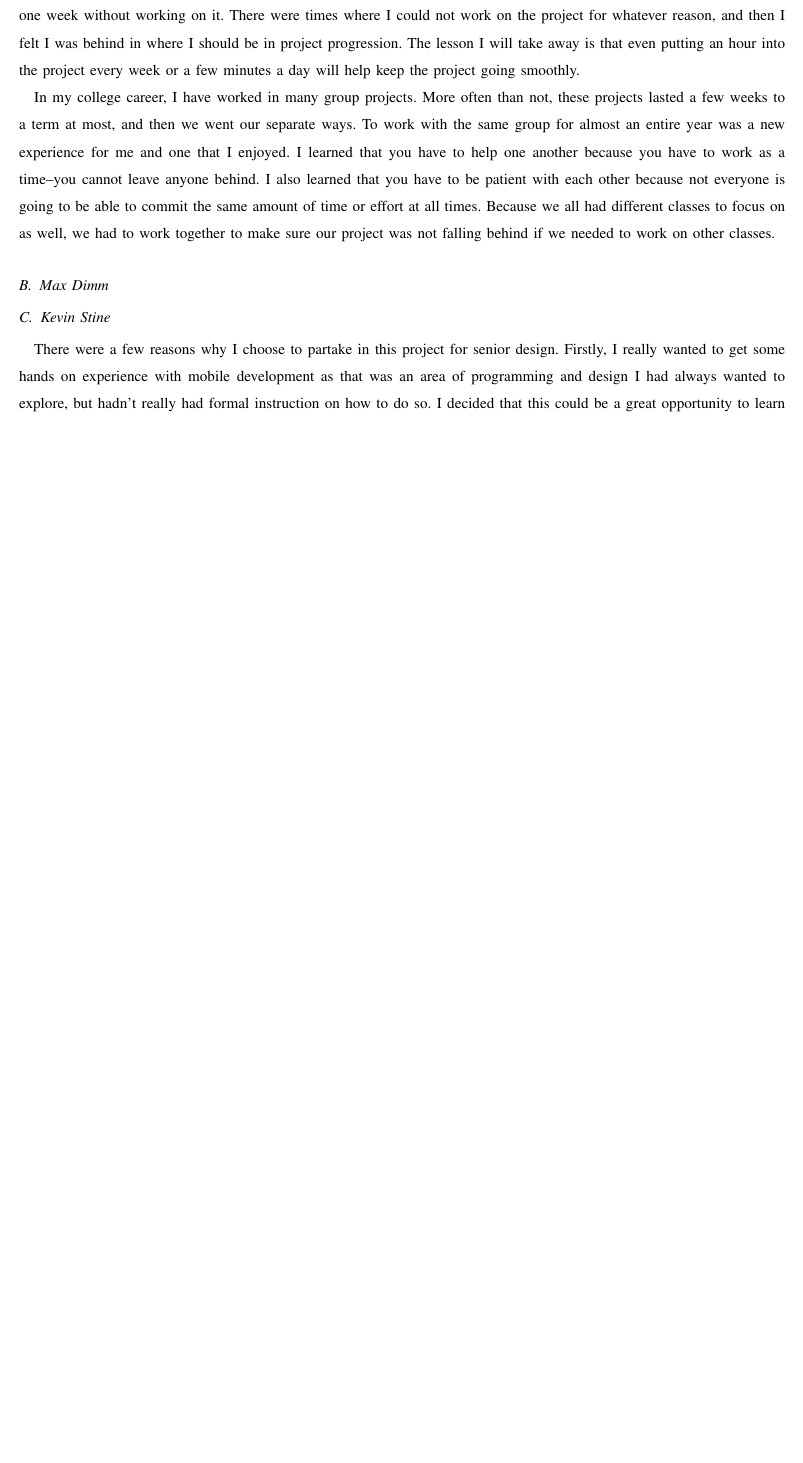
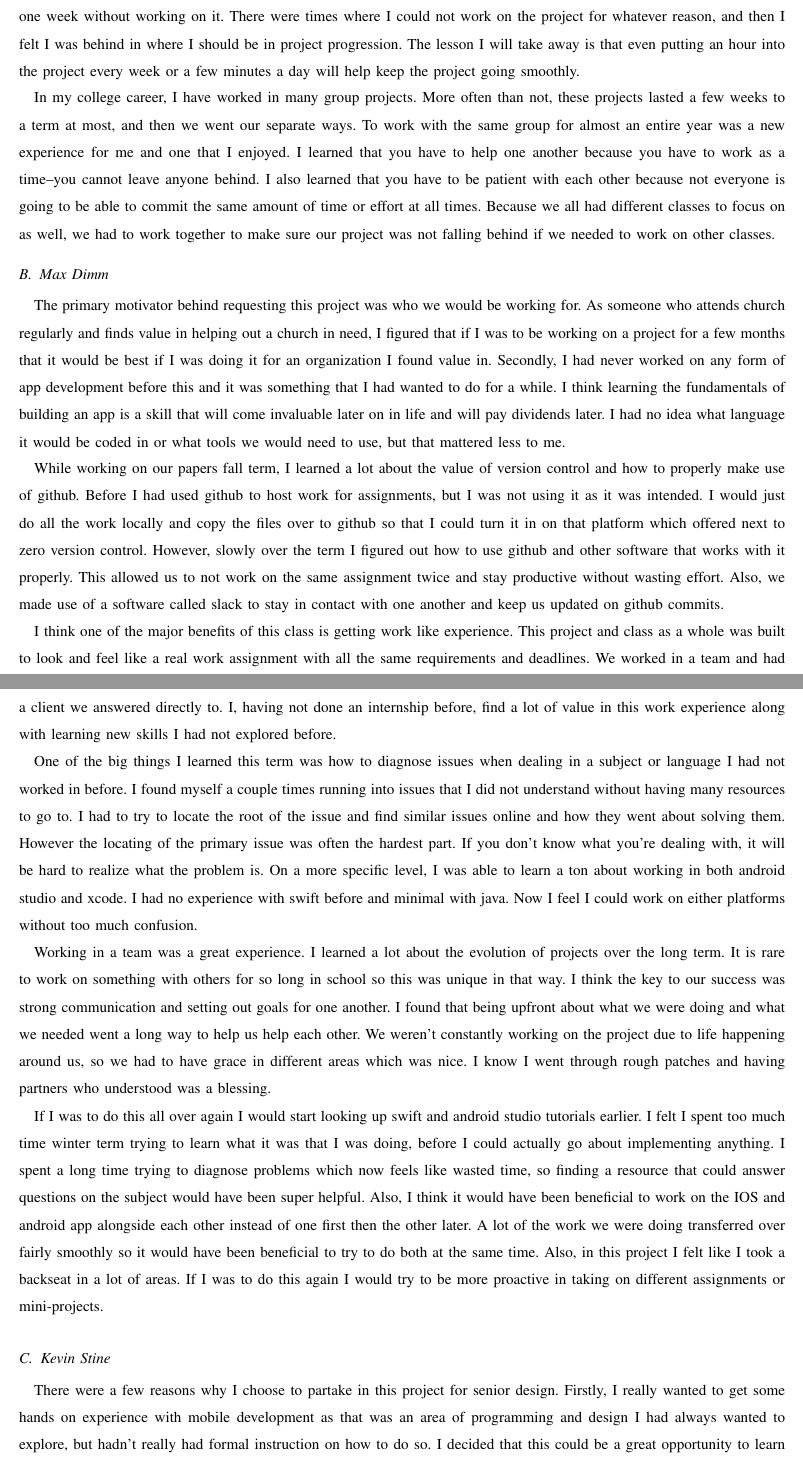
Before and after one commit to Maxdimm/Capstone-group-62, a LaTeX paper (final-report/final-report.tex): part of page 65 of 73 before the commit and two parts of pages 65 and 66 of 74 after it, the two joined at a grey line, cut so that both start at the same text, the shorter picture padded with empty space. Compiled offline with pdfLaTeX; a missing font is replaced by an installed copy or a similar font; a LaTeX package or settings file that is missing is left out.

Commit message:
added my reflection

```diff
--- a/final-report/final-report.tex
+++ b/final-report/final-report.tex
@@ -238,6 +238,48 @@ However I think that stackoverflow was instrumental in my success in debugging a
 
 
 	\subsection{Max Dimm}
+	The primary motivator behind requesting this project was who we would be working for.
+As someone who attends church regularly and finds value in helping out a church in need, I figured that if I was to be working on a project for a few months that it would be best if I was doing it for an organization I found value in.
+Secondly, I had never worked on any form of app development before this and it was something that I had wanted to do for a while.
+I think learning the fundamentals of building an app is a skill that will come invaluable later on in life and will pay dividends later.
+I had no idea what language it would be coded in or what tools we would need to use, but that mattered less to me.
+
+	While working on our papers fall term, I learned a lot about the value of version control and how to properly make use of github.
+Before I had used github to host work for assignments, but I was not using it as it was intended.
+I would just do all the work locally and copy the files over to github so that I could turn it in on that platform which offered next to zero version control.
+However, slowly over the term I figured out how to use github and other software that works with it properly.
+This allowed us to not work on the same assignment twice and stay productive without wasting effort.
+Also, we made use of a software called slack to stay in contact with one another and keep us updated on github commits.
+
+	I think one of the major benefits of this class is getting work like experience.
+This project and class as a whole was built to look and feel like a real work assignment with all the same requirements and deadlines.
+We worked in a team and had a client we answered directly to. I, having not done an internship before, find a lot of value in this work experience along with learning new skills I had not explored before.
+
+	One of the big things I learned this term was how to diagnose issues when dealing in a subject or language I had not worked in before.
+I found myself a couple times running into issues that I did not understand without having many resources to go to.
+I had to try to locate the root of the issue and find similar issues online and how they went about solving them.
+However the locating of the primary issue was often the hardest part. If you don’t know what you’re dealing with, it will be hard to realize what the problem is.
+On a more specific level, I was able to learn a ton about working in both android studio and xcode.
+I had no experience with swift before and minimal with java.
+Now I feel I could work on either platforms without too much confusion.
+
+	Working in a team was a great experience.
+I learned a lot about the evolution of projects over the long term.
+It is rare to work on something with others for so long in school so this was unique in that way.
+I think the key to our success was strong communication and setting out goals for one another.
+I found that being upfront about what we were doing and what we needed went a long way to help us help each other.
+We weren’t constantly working on the project due to life happening around us, so we had to have grace in different areas which was nice.
+I know I went through rough patches and having partners who understood was a blessing.
+
+	If I was to do this all over again I would start looking up swift and android studio tutorials earlier.
+I felt I spent too much time winter term trying to learn what it was that I was doing, before I could actually go about implementing anything.
+I spent a long time trying to diagnose problems which now feels like wasted time, so finding a resource that could answer questions on the subject would have been super helpful.
+Also, I think it would have been beneficial to work on the IOS and android app alongside each other instead of one first then the other later.
+A lot of the work we were doing transferred over fairly smoothly so it would have been beneficial to try to do both at the same time.
+Also, in this project I felt like I took a backseat in a lot of areas.
+If I was to do this again I would try to be more proactive in taking on different assignments or mini-projects.
+
+
 
 	\subsection{Kevin Stine}
 		There were a few reasons why I choose to partake in this project for senior design.
```
